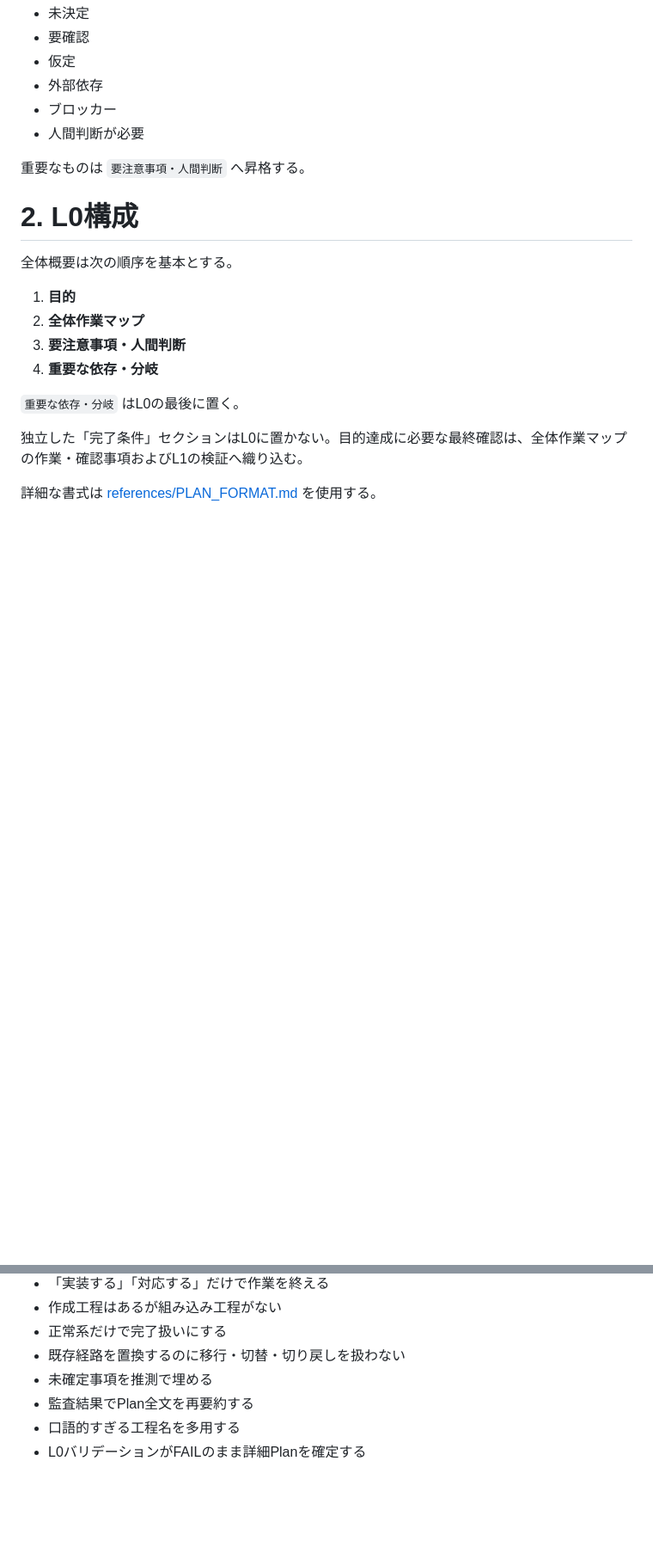
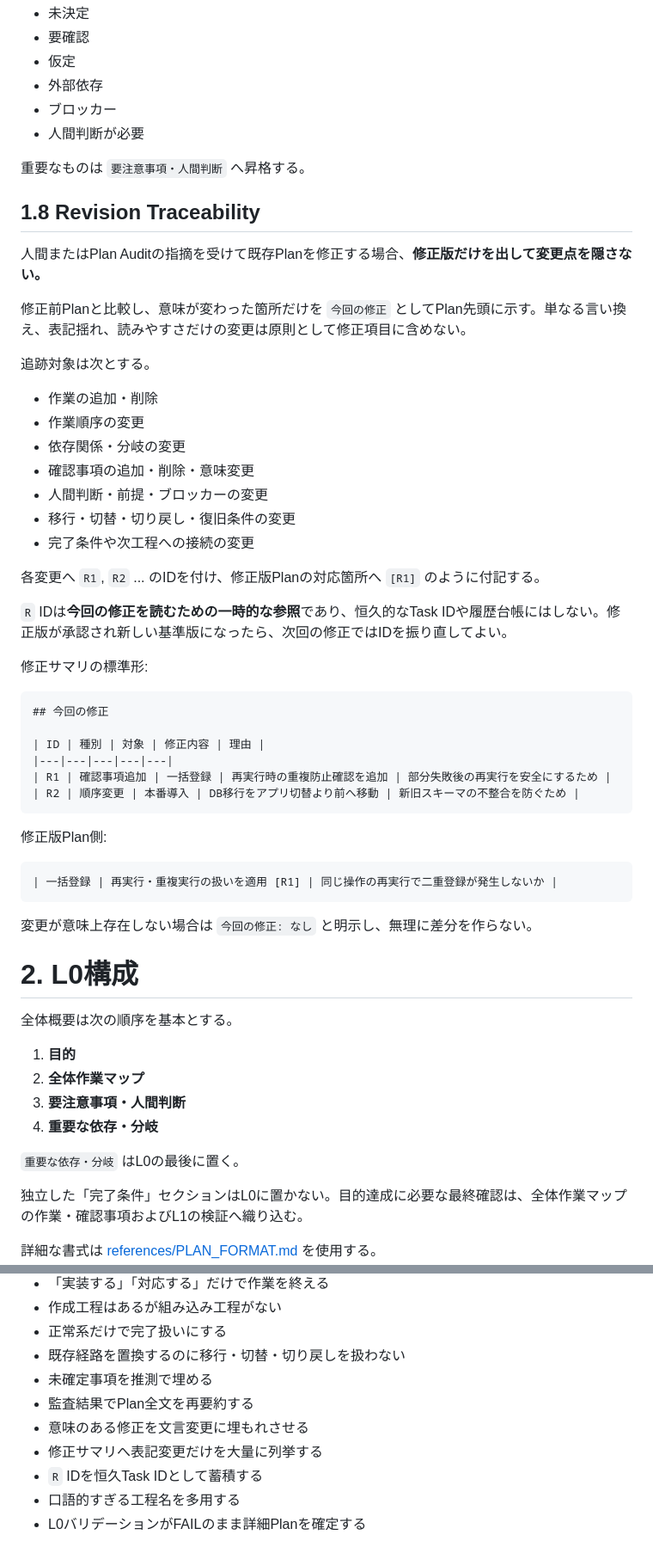
Before and after one commit to cushionA/zabuton_skills, a Markdown page: simple-plan-auditor/SKILL.md, 2 parts joined by grey strips. Shown at 86% size. GitHub-like rendering; blank space fills up the shorter version.

Commit message:
feat: add plan revision traceability

````diff
--- a/simple-plan-auditor/SKILL.md
+++ b/simple-plan-auditor/SKILL.md
@@ -170,6 +171,45 @@ L0へ載せない細粒度の例:
 
 重要なものは `要注意事項・人間判断` へ昇格する。
 
+## 1.8 Revision Traceability
+
+人間またはPlan Auditの指摘を受けて既存Planを修正する場合、**修正版だけを出して変更点を隠さない。**
+
+修正前Planと比較し、意味が変わった箇所だけを `今回の修正` としてPlan先頭に示す。単なる言い換え、表記揺れ、読みやすさだけの変更は原則として修正項目に含めない。
+
+追跡対象は次とする。
+
+- 作業の追加・削除
+- 作業順序の変更
+- 依存関係・分岐の変更
+- 確認事項の追加・削除・意味変更
+- 人間判断・前提・ブロッカーの変更
+- 移行・切替・切り戻し・復旧条件の変更
+- 完了条件や次工程への接続の変更
+
+各変更へ `R1`, `R2` ... のIDを付け、修正版Planの対応箇所へ `[R1]` のように付記する。
+
+`R` IDは**今回の修正を読むための一時的な参照**であり、恒久的なTask IDや履歴台帳にはしない。修正版が承認され新しい基準版になったら、次回の修正ではIDを振り直してよい。
+
+修正サマリの標準形:
+
+```markdown
+## 今回の修正
+
+| ID | 種別 | 対象 | 修正内容 | 理由 |
+|---|---|---|---|---|
+| R1 | 確認事項追加 | 一括登録 | 再実行時の重複防止確認を追加 | 部分失敗後の再実行を安全にするため |
+| R2 | 順序変更 | 本番導入 | DB移行をアプリ切替より前へ移動 | 新旧スキーマの不整合を防ぐため |
+```
+
+修正版Plan側:
+
+```markdown
+| 一括登録 | 再実行・重複実行の扱いを適用 [R1] | 同じ操作の再実行で二重登録が発生しないか |
+```
+
+変更が意味上存在しない場合は `今回の修正: なし` と明示し、無理に差分を作らない。
+
 # 2. L0構成
 
 全体概要は次の順序を基本とする。
@@ -387,6 +441,9 @@ Task詳細は必要に応じて以下を含める。
 - 既存経路を置換するのに移行・切替・切り戻しを扱わない
 - 未確定事項を推測で埋める
 - 監査結果でPlan全文を再要約する
+- 意味のある修正を文言変更に埋もれさせる
+- 修正サマリへ表記変更だけを大量に列挙する
+- `R` IDを恒久Task IDとして蓄積する
 - 口語的すぎる工程名を多用する
 - L0バリデーションがFAILのまま詳細Planを確定する
 
````
Also changed, not shown: other parts of simple-plan-auditor/SKILL.md (+19 -2 lines).
